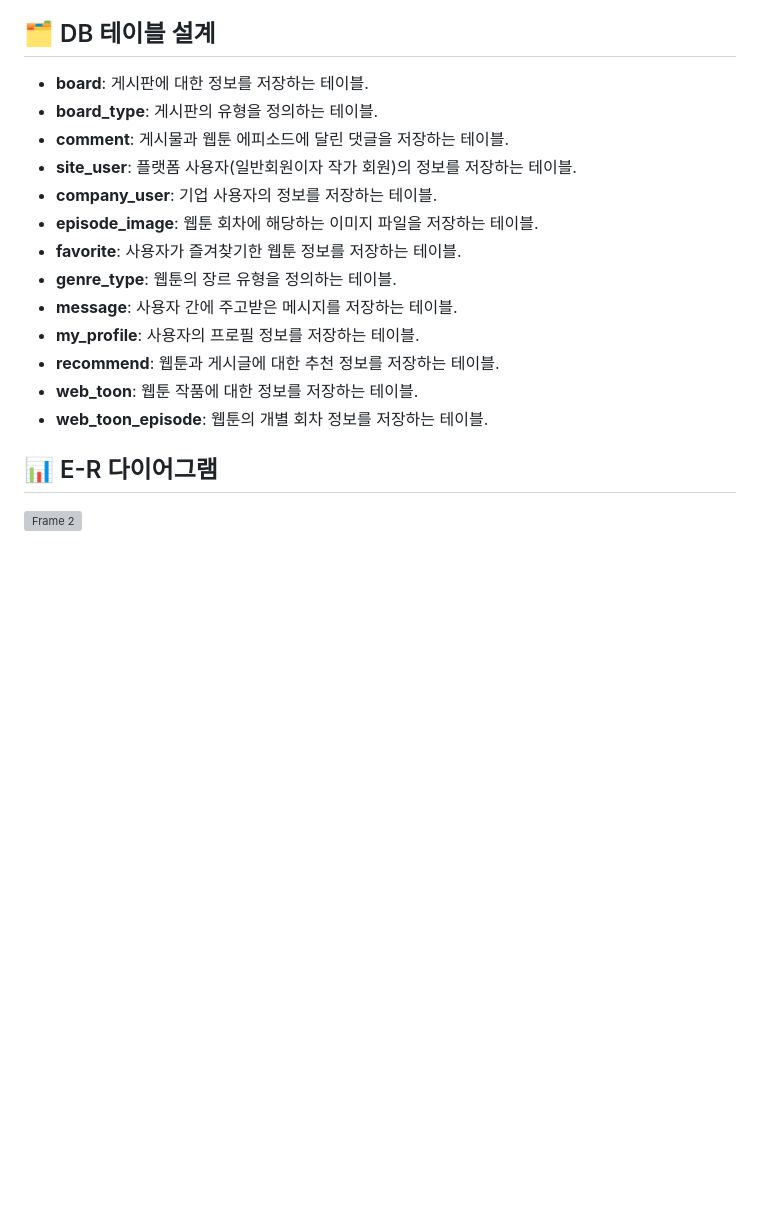
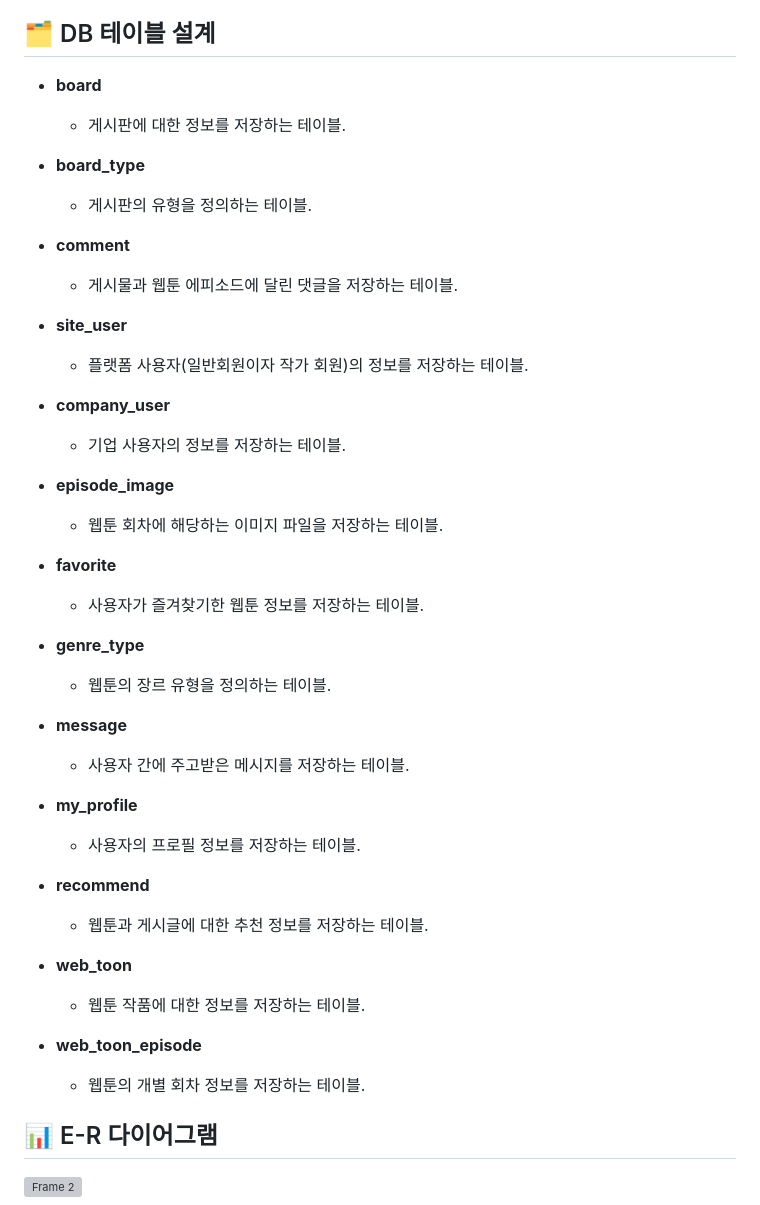
Before and after one commit to EunKyu00/FictionPlace, a Markdown page: README.md, the part around the change. Drawn GitHub-style; blank space fills up the shorter version; grey boxes are pictures that could not be loaded.

```diff
--- a/README.md
+++ b/README.md
@@ -79,19 +79,45 @@
 
 ## 🗂️ DB 테이블 설계
 
-- **board**: 게시판에 대한 정보를 저장하는 테이블.
-- **board_type**: 게시판의 유형을 정의하는 테이블.
-- **comment**: 게시물과 웹툰 에피소드에 달린 댓글을 저장하는 테이블.
-- **site_user**: 플랫폼 사용자(일반회원이자 작가 회원)의 정보를 저장하는 테이블.
-- **company_user**: 기업 사용자의 정보를 저장하는 테이블.
-- **episode_image**: 웹툰 회차에 해당하는 이미지 파일을 저장하는 테이블.
-- **favorite**: 사용자가 즐겨찾기한 웹툰 정보를 저장하는 테이블.
-- **genre_type**: 웹툰의 장르 유형을 정의하는 테이블.
-- **message**: 사용자 간에 주고받은 메시지를 저장하는 테이블.
-- **my_profile**: 사용자의 프로필 정보를 저장하는 테이블.
-- **recommend**: 웹툰과 게시글에 대한 추천 정보를 저장하는 테이블.
-- **web_toon**: 웹툰 작품에 대한 정보를 저장하는 테이블.
-- **web_toon_episode**: 웹툰의 개별 회차 정보를 저장하는 테이블.
+- **board**
+  - 게시판에 대한 정보를 저장하는 테이블.
+
+- **board_type**
+  - 게시판의 유형을 정의하는 테이블.
+
+- **comment**
+  - 게시물과 웹툰 에피소드에 달린 댓글을 저장하는 테이블.
+
+- **site_user**
+  - 플랫폼 사용자(일반회원이자 작가 회원)의 정보를 저장하는 테이블.
+
+- **company_user**
+  - 기업 사용자의 정보를 저장하는 테이블.
+
+- **episode_image**
+  - 웹툰 회차에 해당하는 이미지 파일을 저장하는 테이블.
+
+- **favorite**
+  - 사용자가 즐겨찾기한 웹툰 정보를 저장하는 테이블.
+
+- **genre_type**
+  - 웹툰의 장르 유형을 정의하는 테이블.
+
+- **message**
+  - 사용자 간에 주고받은 메시지를 저장하는 테이블.
+
+- **my_profile**
+  - 사용자의 프로필 정보를 저장하는 테이블.
+
+- **recommend**
+  - 웹툰과 게시글에 대한 추천 정보를 저장하는 테이블.
+
+- **web_toon**
+  - 웹툰 작품에 대한 정보를 저장하는 테이블.
+
+- **web_toon_episode**
+  - 웹툰의 개별 회차 정보를 저장하는 테이블.
+
 
 
 
```
